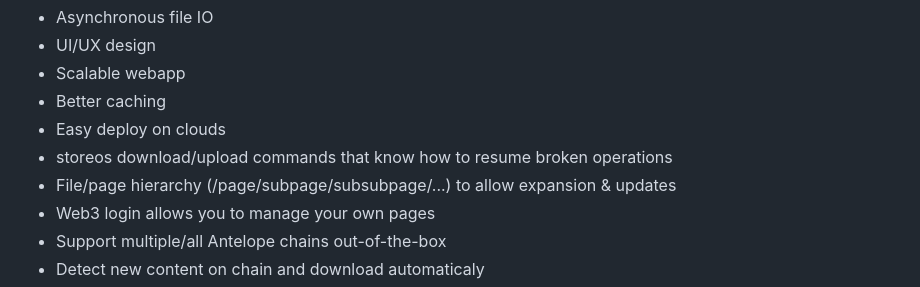
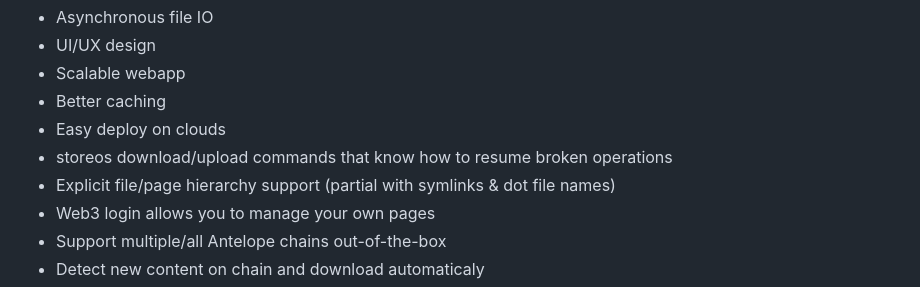
Before and after one commit to FluxBP/pserve, a Markdown page: README.md, the part around the change. Rendered like a GitHub page.

```diff
--- a/README.md
+++ b/README.md
@@ -41,7 +41,7 @@ This is the V2 of the concept[^1]. Wish list for future versions:
 * Better caching
 * Easy deploy on clouds
 * storeos download/upload commands that know how to resume broken operations
-* File/page hierarchy (/page/subpage/subsubpage/...) to allow expansion & updates
+* Explicit file/page hierarchy support (partial with symlinks & dot file names)
 * Web3 login allows you to manage your own pages
 * Support multiple/all Antelope chains out-of-the-box
 * Detect new content on chain and download automaticaly
```
